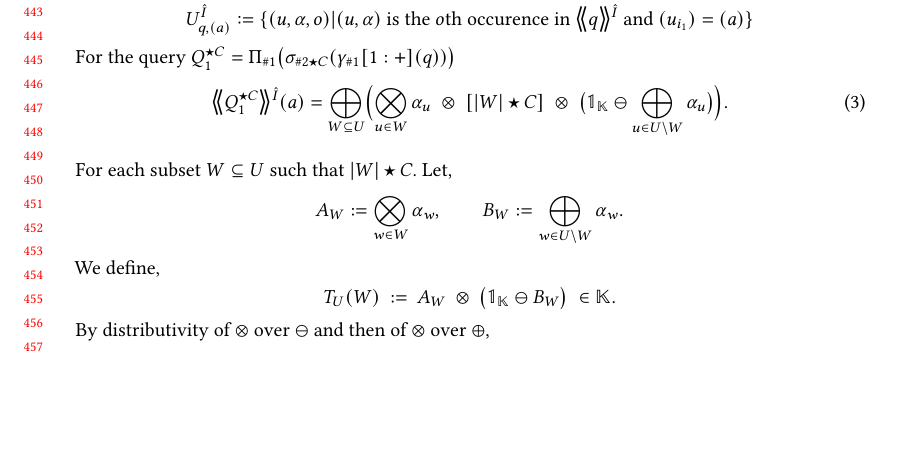
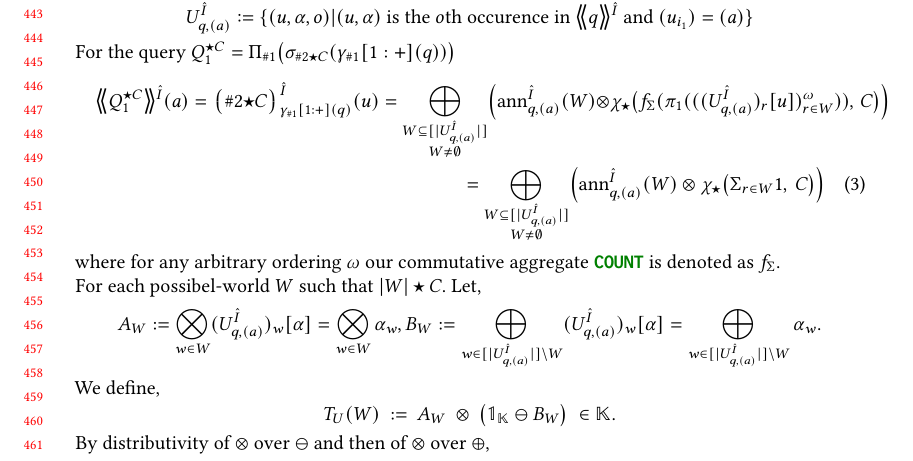
Before and after one commit to pratik2358/provsql_having, a LaTeX paper (main.tex, which reads results.tex): part of page 10 of 32, cut so that both start at the same text, the shorter picture padded with empty space. Compiled offline with pdfLaTeX.

Commit message:
more adjustments to the proof

```diff
--- a/results.tex
+++ b/results.tex
@@ -415,25 +415,27 @@ Q^{\op C}_1
   \gamma_{\#1}[1:+](q)
 )\bigr)
 $
-\begin{equation}\label{eq:Q1-prov}
+\begin{multline}\label{eq:Q1-prov}
 \angsem{\hat I}{Q^{\op C}_1}(a)
-=
-  \bigoplus_{W \subseteq U}
+=\predsem{\hat I}{\gamma_{\#1}[1:+](q)}{\#2\op C}(u)
+=\bigoplus_{\substack{W\subseteq [|U^{\hat I}_{q,(a)}|]\\ W\neq\emptyset}}
 \Bigl(
-  \bigotimes_{u\in W} \alpha_u
-\;\otimes\;
-  [|W|\op C]
-\;\otimes\;
-\bigl(
-  \mathbb{1}_\mathbb{K} \ominus \bigoplus_{u \in U \setminus W} \alpha_u \bigr)
-\Bigr).
-\end{equation}
+\ann^{\hat I}_{q,(a)}(W)\otimes
+\chi_{\op}\bigl(f_{\Sigma}(\pi_{1}(((U^{\hat I}_{q,(a)})_r[u])_{r\in W}^\omega)),\ C\bigr)
+\Bigr)\\
+=\bigoplus_{\substack{W\subseteq [|U^{\hat I}_{q,(a)}|]\\ W\neq\emptyset}}
+\Bigl(
+\ann^{\hat I}_{q,(a)}(W)\otimes
+\chi_{\op}\bigl(\Sigma_{r\in W} 1,\ C\bigr)
+\Bigr)
+\end{multline}
+where for any arbitrary ordering $\omega$ our commutative aggregate \sql{COUNT} is denoted as $f_\Sigma$.
 \\
-For each subset \(W \subseteq U\) such that $|W|\op C$. Let,
+For each possibel-world $W$ such that $|W|\op C$. Let,
 \[
-A_W:=\bigotimes_{w\in W}\alpha_w ,
-\qquad
-B_W:=\bigoplus_{w\in U\setminus W}\alpha_w .
+  A_W:=\bigotimes_{w\in W}(U^{\hat I}_{q,(a)})_w[\alpha]=\bigotimes_{w\in W}\alpha_w ,
+\\
+B_W:=\bigoplus_{w\in [|U^{\hat I}_{q,(a)}|]\setminus W}(U^{\hat I}_{q,(a)})_w[\alpha] =\bigoplus_{w\in [|U^{\hat I}_{q,(a)}|]\setminus W}\alpha_w .
 \]
 We define,
 \[
```
